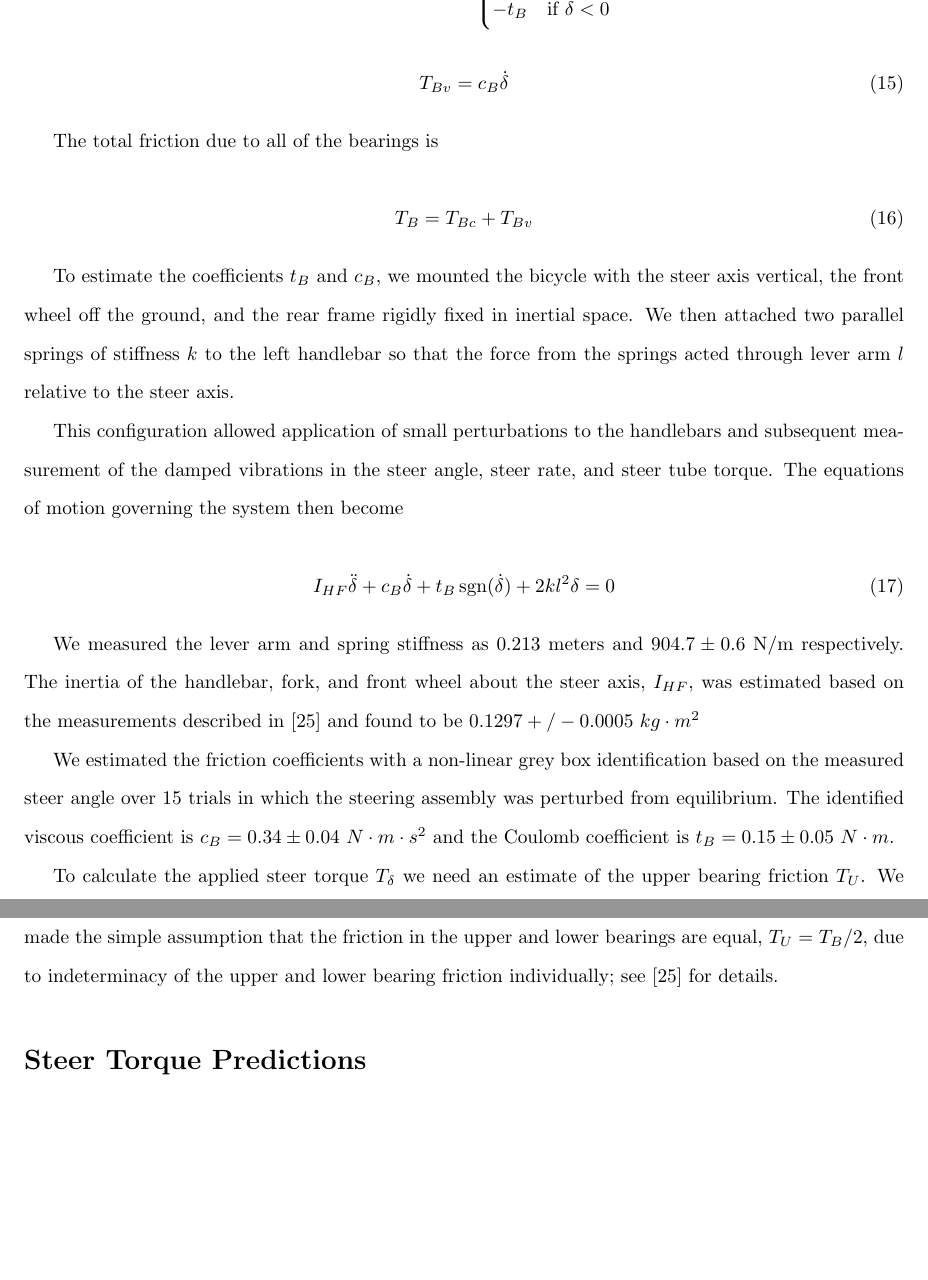
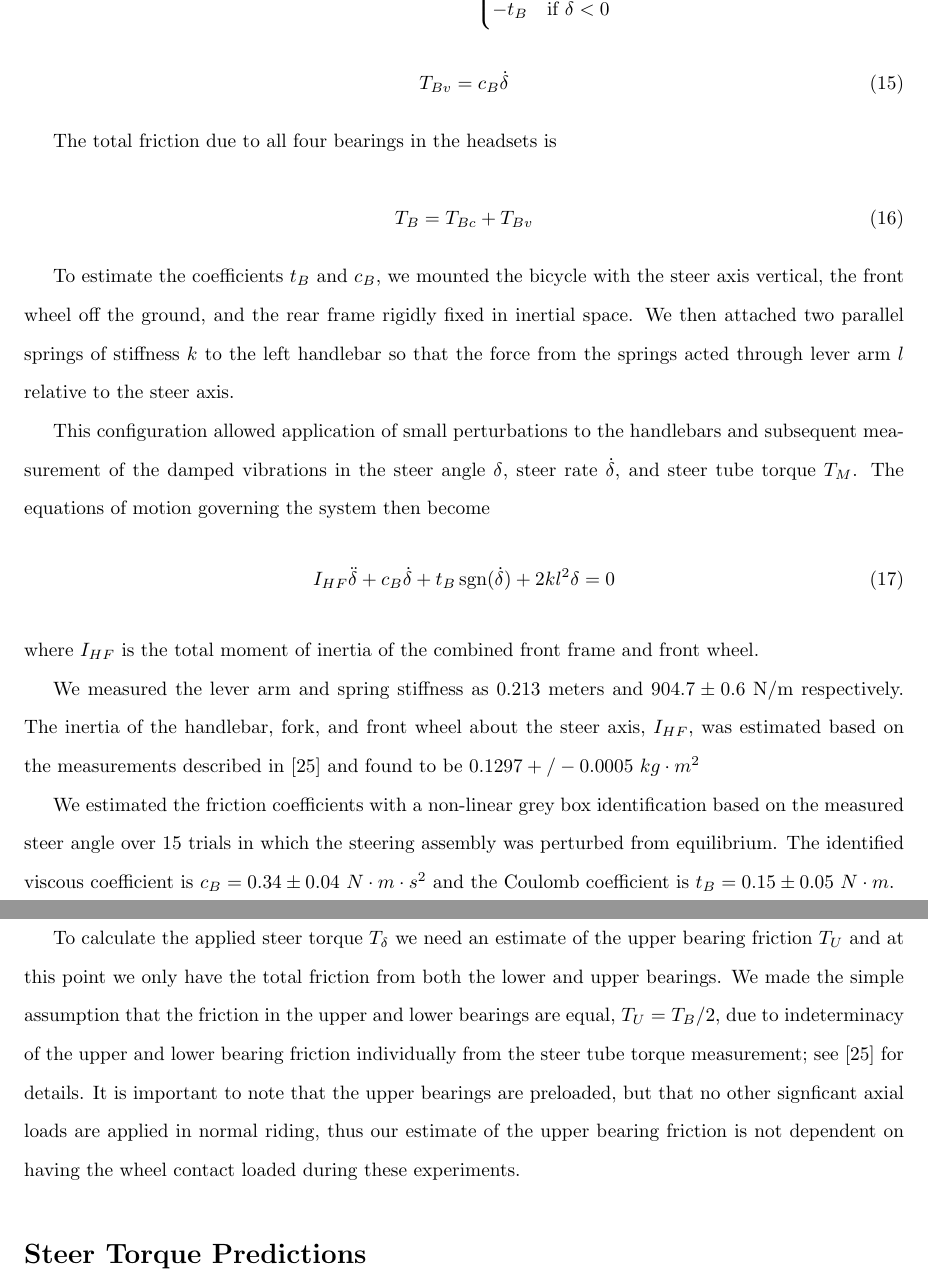
Before and after one commit to moorepants/steer-torque-manuscript, a LaTeX document (steer-torque-manuscript.tex): two parts of pages 11 and 12 of 21, joined at a grey line, cut so that both start at the same text, the shorter picture padded with empty space. Compiled offline with pdfLaTeX.

Commit message:
Edited the friction estimation section.

```diff
--- a/steer-torque-manuscript.tex
+++ b/steer-torque-manuscript.tex
@@ -563,7 +563,7 @@ function of the steer rate, Equation~\ref{eq:viscous}.
   T_{Bv} = c_B \dot{\delta}
 \end{equation}
 
-The total friction due to all of the bearings is
+The total friction due to all four bearings in the headsets is
 
 \begin{equation}
   T_B = T_{Bc} + T_{Bv}
@@ -575,15 +575,20 @@ fixed in inertial space. We then attached two parallel springs of stiffness $k$
 to the left handlebar so that the force from the springs acted through lever
 arm $l$ relative to the steer axis.
 
+% TODO : Add a diagram or image of the experimental setup.
+
 This configuration allowed application of small perturbations to the handlebars
-and subsequent measurement of the damped vibrations in the steer angle, steer
-rate, and steer tube torque. The equations of motion governing the system then
-become
-
+and subsequent measurement of the damped vibrations in the steer angle
+$\delta$, steer rate $\dot{\delta}$, and steer tube torque $T_M$. The equations
+of motion governing the system then become
+%
 \begin{equation}
   I_{HF} \ddot{\delta} + c_B \dot{\delta} + t_B
   \operatorname{sgn}(\dot{\delta}) + 2 k l^2 \delta = 0
 \end{equation}
+%
+where $I_{HF}$ is the total moment of inertia of the combined front frame and
+front wheel.
 
 We measured the lever arm and spring stiffness as 0.213 meters and $904.7 \pm
 0.6$ N/m respectively. The inertia of the handlebar, fork, and front wheel
@@ -597,10 +602,17 @@ coefficient is $c_B = 0.34 \pm 0.04$ $N \cdot m \cdot s^2$ and the Coulomb
 coefficient is $t_B = 0.15 \pm 0.05$ $N \cdot m$.
 
 To calculate the applied steer torque $T_\delta$ we need an estimate of the
-upper bearing friction $T_U$. We made the simple assumption that the friction
-in the upper and lower bearings are equal, $T_U = T_B / 2$, due to
-indeterminacy of the upper and lower bearing friction individually; see
-\cite{Moore2012} for details.
+upper bearing friction $T_U$ and at this point we only have the total friction
+from both the lower and upper bearings. We made the simple assumption that the
+friction in the upper and lower bearings are equal, $T_U = T_B / 2$, due to
+indeterminacy of the upper and lower bearing friction individually from the
+steer tube torque measurement; see \cite{Moore2012} for details. It is
+important to note that the upper bearings are preloaded, but that no other
+signficant axial loads are applied in normal riding, thus our estimate of the
+upper bearing friction is not dependent on having the wheel contact loaded
+during these experiments.
+
+% TODO : Maybe I should show a plot of one of the fits or something.
 
 \section*{Steer Torque Predictions}
 
```
